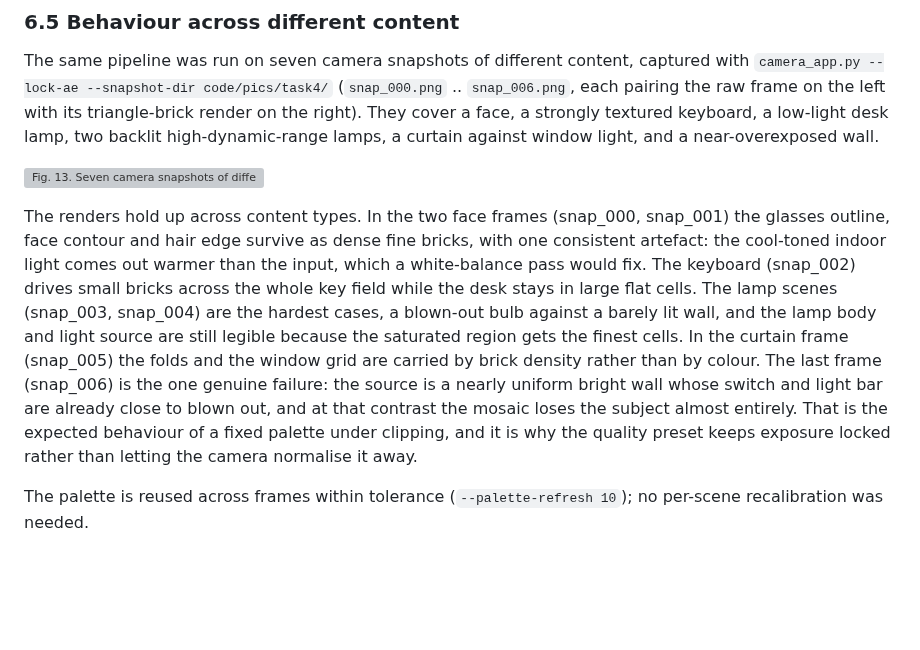
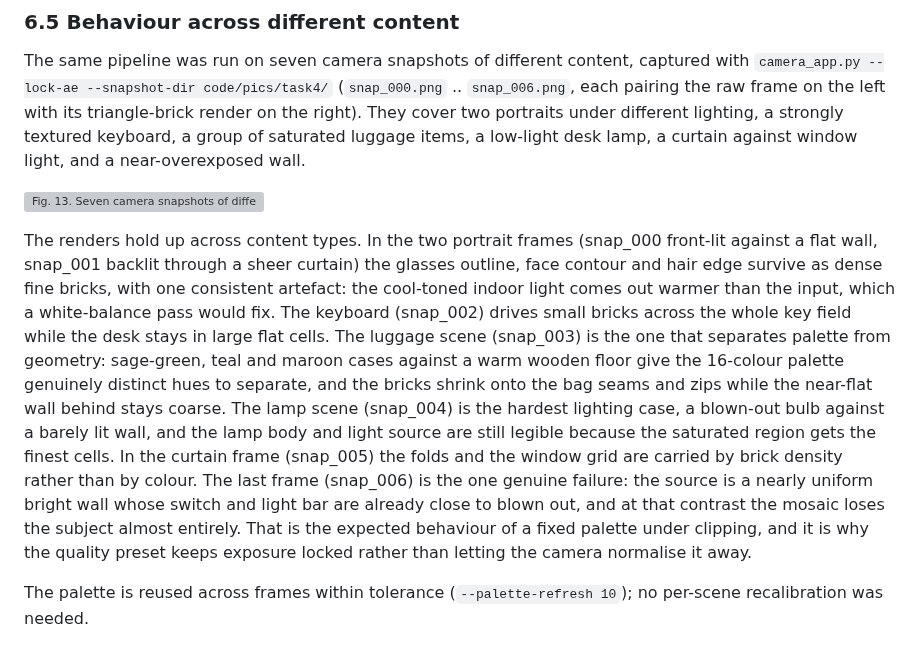
Before and after one commit to Retr0-rgb-lab/COMP4423_Assignment1, a Markdown page: docs/progress/Report_draft.md, the part around the change. Drawn GitHub-style; blank space fills up the shorter version; grey boxes are pictures that could not be loaded.

```diff
--- a/docs/progress/Report_draft.md
+++ b/docs/progress/Report_draft.md
@@ -581,9 +581,10 @@ scaling into the window's image area, so OpenCV's stretch becomes the identity).
 The same pipeline was run on seven camera snapshots of different content,
 captured with `camera_app.py --lock-ae --snapshot-dir code/pics/task4/`
 (`snap_000.png` .. `snap_006.png`, each pairing the raw frame on the left with
-its triangle-brick render on the right). They cover a face, a strongly
-textured keyboard, a low-light desk lamp, two backlit high-dynamic-range
-lamps, a curtain against window light, and a near-overexposed wall.
+its triangle-brick render on the right). They cover two portraits under
+different lighting, a strongly textured keyboard, a group of saturated
+luggage items, a low-light desk lamp, a curtain against window light, and a
+near-overexposed wall.
 
 ![Fig. 13. Seven camera snapshots of different content, each pairing the raw
 frame (left) with its triangle-brick render (right), composed by
@@ -591,21 +592,26 @@ frame (left) with its triangle-brick render (right), composed by
 The adaptive tessellation puts small bricks on detail and large bricks on flat
 regions in every scene; the same configuration runs on all of them.](code/pics/task4/L2_contact_sheet.png)
 
-The renders hold up across content types. In the two face frames
-(snap_000, snap_001) the glasses outline, face contour and hair edge survive as
-dense fine bricks, with one consistent artefact: the cool-toned indoor light
-comes out warmer than the input, which a white-balance pass would fix. The
-keyboard (snap_002) drives small bricks across the whole key field while the
-desk stays in large flat cells. The lamp scenes (snap_003, snap_004) are the
-hardest cases, a blown-out bulb against a barely lit wall, and the lamp body
-and light source are still legible because the saturated region gets the
-finest cells. In the curtain frame (snap_005) the folds and the window grid are
-carried by brick density rather than by colour. The last frame (snap_006) is
-the one genuine failure: the source is a nearly uniform bright wall whose
-switch and light bar are already close to blown out, and at that contrast the
-mosaic loses the subject almost entirely. That is the expected behaviour of a
-fixed palette under clipping, and it is why the quality preset keeps exposure
-locked rather than letting the camera normalise it away.
+The renders hold up across content types. In the two portrait frames
+(snap_000 front-lit against a flat wall, snap_001 backlit through a sheer
+curtain) the glasses outline, face contour and hair edge survive as dense fine
+bricks, with one consistent artefact: the cool-toned indoor light comes out
+warmer than the input, which a white-balance pass would fix. The keyboard
+(snap_002) drives small bricks across the whole key field while the desk stays
+in large flat cells. The luggage scene (snap_003) is the one that separates
+palette from geometry: sage-green, teal and maroon cases against a warm wooden
+floor give the 16-colour palette genuinely distinct hues to separate, and the
+bricks shrink onto the bag seams and zips while the near-flat wall behind stays
+coarse. The lamp scene (snap_004) is the hardest lighting case, a blown-out bulb
+against a barely lit wall, and the lamp body and light source are still legible
+because the saturated region gets the finest cells. In the curtain frame
+(snap_005) the folds and the window grid are carried by brick density rather
+than by colour. The last frame (snap_006) is the one genuine failure: the
+source is a nearly uniform bright wall whose switch and light bar are already
+close to blown out, and at that contrast the mosaic loses the subject almost
+entirely. That is the expected behaviour of a fixed palette under clipping, and
+it is why the quality preset keeps exposure locked rather than letting the
+camera normalise it away.
 
 The palette is reused across frames within tolerance
 (`--palette-refresh 10`); no per-scene recalibration was needed.
```
Also changed, not shown: docs/progress/Task4.md (+48 -0 lines).
